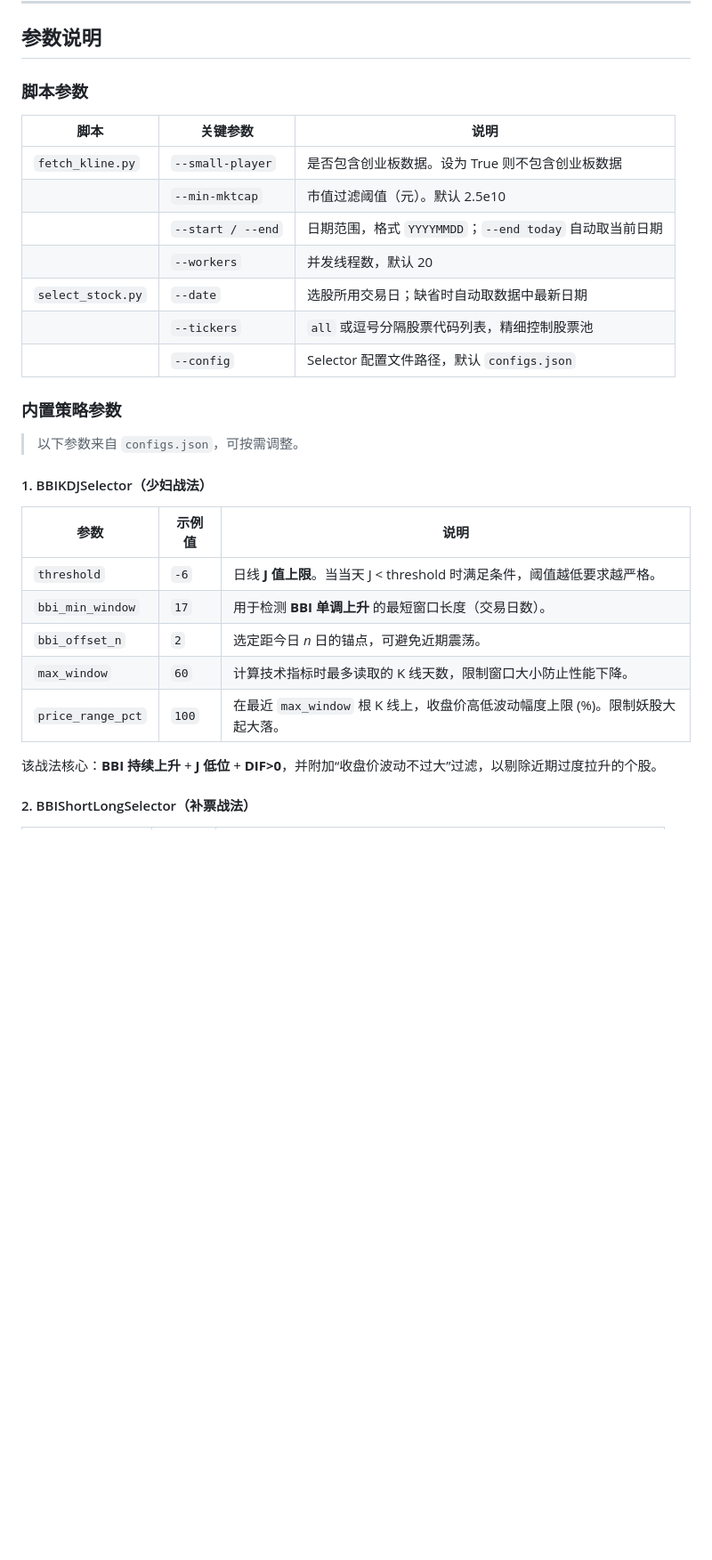
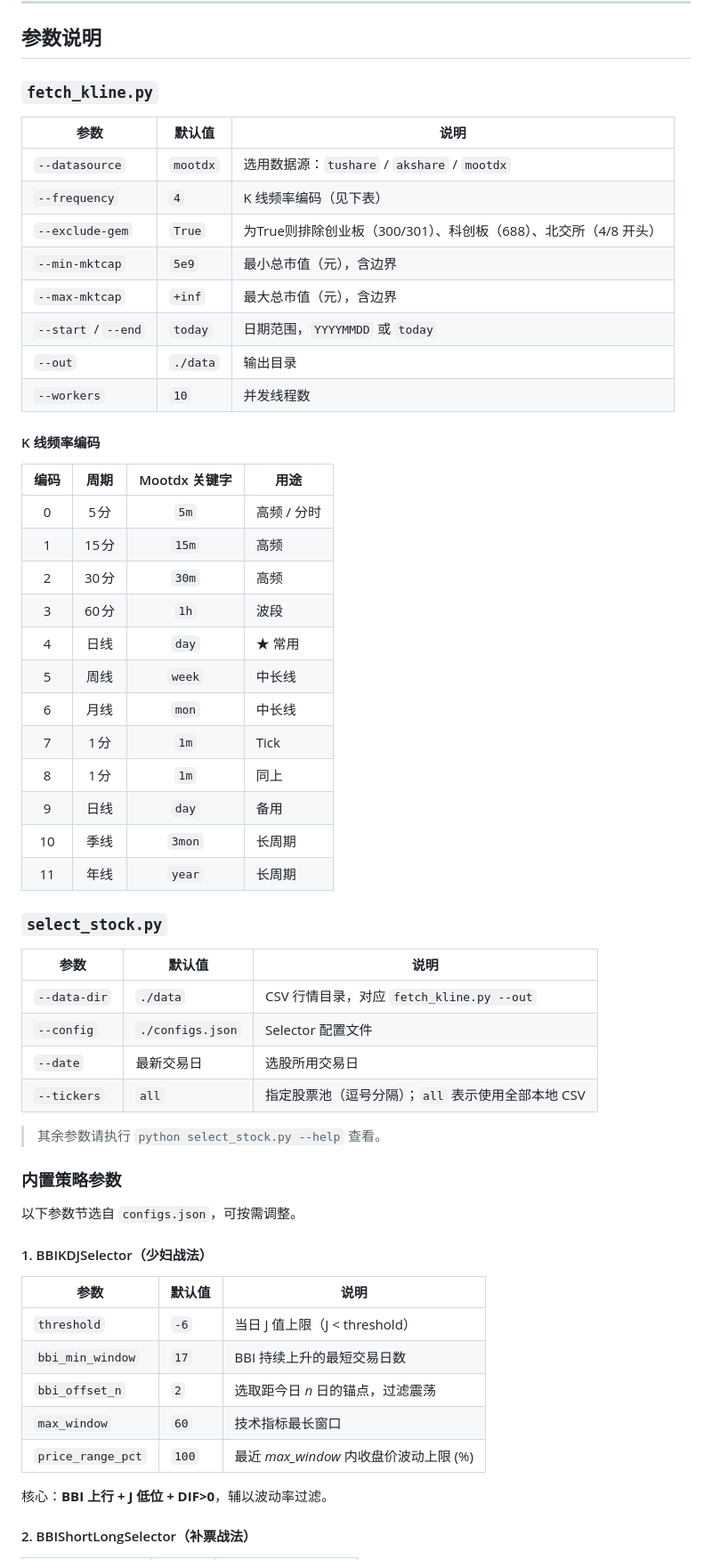
Before and after one commit to xianlinwuyanzu/StockTradebyZ, a Markdown page: README.md, the part around one of its changes. Shown at 89% size. GitHub-like rendering; blank space fills up the shorter version.

```diff
--- a/README.md
+++ b/README.md
@@ -79,33 +70,62 @@ python select_stock.py \
 
 ## 参数说明
 
-### 脚本参数
+### `fetch_kline.py`
 
-| 脚本                | 关键参数              | 说明                                       |
-| ----------------- | ----------------- | ---------------------------------------- |
-| `fetch_kline.py`  | `--small-player`  | 是否包含创业板数据。设为 True 则不包含创业板数据              |
-|                   | `--min-mktcap`    | 市值过滤阈值（元）。默认 2.5e10                      |
-|                   | `--start / --end` | 日期范围，格式 `YYYYMMDD`；`--end today` 自动取当前日期 |
-|                   | `--workers`       | 并发线程数，默认 20                              |
-| `select_stock.py` | `--date`          | 选股所用交易日；缺省时自动取数据中最新日期                    |
-|                   | `--tickers`       | `all` 或逗号分隔股票代码列表，精细控制股票池                |
-|                   | `--config`        | Selector 配置文件路径，默认 `configs.json`        |
+| 参数                  | 默认值 | 说明                                     |
+| ------------------- | -------- | -------------------------------------- |
+| `--datasource`      | `mootdx` | 选用数据源：`tushare` / `akshare` / `mootdx` |
+| `--frequency`       | `4`      | K 线频率编码（见下表）                           |
+| `--exclude-gem`     | `True`     | 为True则排除创业板（300/301）、科创板（688）、北交所（4/8 开头）    |
+| `--min-mktcap`      | `5e9`    | 最小总市值（元），含边界                           |
+| `--max-mktcap`      | `+inf`   | 最大总市值（元），含边界                           |
+| `--start` / `--end` | `today`  | 日期范围，`YYYYMMDD` 或 `today`              |
+| `--out`             | `./data` | 输出目录                                   |
+| `--workers`         | `10`     | 并发线程数                                  |
+
+#### K 线频率编码
+
+|  编码 |  周期  | Mootdx 关键字 | 用途      |
+| :-: | :--: | :--------: | ------- |
+|  0  |  5 分 |    `5m`    | 高频 / 分时 |
+|  1  | 15 分 |    `15m`   | 高频      |
+|  2  | 30 分 |    `30m`   | 高频      |
+|  3  | 60 分 |    `1h`    | 波段      |
+|  4  |  日线  |    `day`   | ★ 常用    |
+|  5  |  周线  |   `week`   | 中长线     |
+|  6  |  月线  |    `mon`   | 中长线     |
+|  7  |  1 分 |    `1m`    | Tick    |
+|  8  |  1 分 |    `1m`    | 同上      |
+|  9  |  日线  |    `day`   | 备用      |
+|  10 |  季线  |   `3mon`   | 长周期     |
+|  11 |  年线  |   `year`   | 长周期     |
+
+### `select_stock.py`
+
+| 参数           | 默认值              | 说明                                 |
+| ------------ | ---------------- | ---------------------------------- |
+| `--data-dir` | `./data`         | CSV 行情目录，对应 `fetch_kline.py --out` |
+| `--config`   | `./configs.json` | Selector 配置文件                      |
+| `--date`     | 最新交易日            | 选股所用交易日                            |
+| `--tickers`  | `all`            | 指定股票池（逗号分隔）；`all` 表示使用全部本地 CSV     |
+
+> 其余参数请执行 `python select_stock.py --help` 查看。
 
 ### 内置策略参数
 
-> 以下参数来自 `configs.json`，可按需调整。
+以下参数节选自 `configs.json`，可按需调整。
 
 #### 1. BBIKDJSelector（少妇战法）
 
-| 参数                | 示例值   | 说明                                                |
-| ----------------- | ----- | ------------------------------------------------- |
-| `threshold`       | `-6`  | 日线 **J 值上限**。当当天 J < threshold 时满足条件，阈值越低要求越严格。   |
-| `bbi_min_window`  | `17`  | 用于检测 **BBI 单调上升** 的最短窗口长度（交易日数）。                  |
-| `bbi_offset_n`    | `2`   | 选定距今日 *n* 日的锚点，可避免近期震荡。                           |
-| `max_window`      | `60`  | 计算技术指标时最多读取的 K 线天数，限制窗口大小防止性能下降。                  |
-| `price_range_pct` | `100` | 在最近 `max_window` 根 K 线上，收盘价高低波动幅度上限 (%)。限制妖股大起大落。 |
+| 参数                | 默认值   | 说明                            |
+| ----------------- | ----- | ----------------------------- |
+| `threshold`       | `-6`  | 当日 J 值上限（J < threshold）       |
+| `bbi_min_window`  | `17`  | BBI 持续上升的最短交易日数               |
+| `bbi_offset_n`    | `2`   | 选取距今日 *n* 日的锚点，过滤震荡           |
+| `max_window`      | `60`  | 技术指标最长窗口                      |
+| `price_range_pct` | `100` | 最近 *max\_window* 内收盘价波动上限 (%) |
 
-该战法核心：**BBI 持续上升** + **J 低位** + **DIF>0**，并附加“收盘价波动不过大”过滤，以剔除近期过度拉升的个股。
+核心：**BBI 上行 + J 低位 + DIF>0**，辅以波动率过滤。
 
 #### 2. BBIShortLongSelector（补票战法）
 
```
Also changed, not shown: other parts of README.md (+58 -73 lines).
